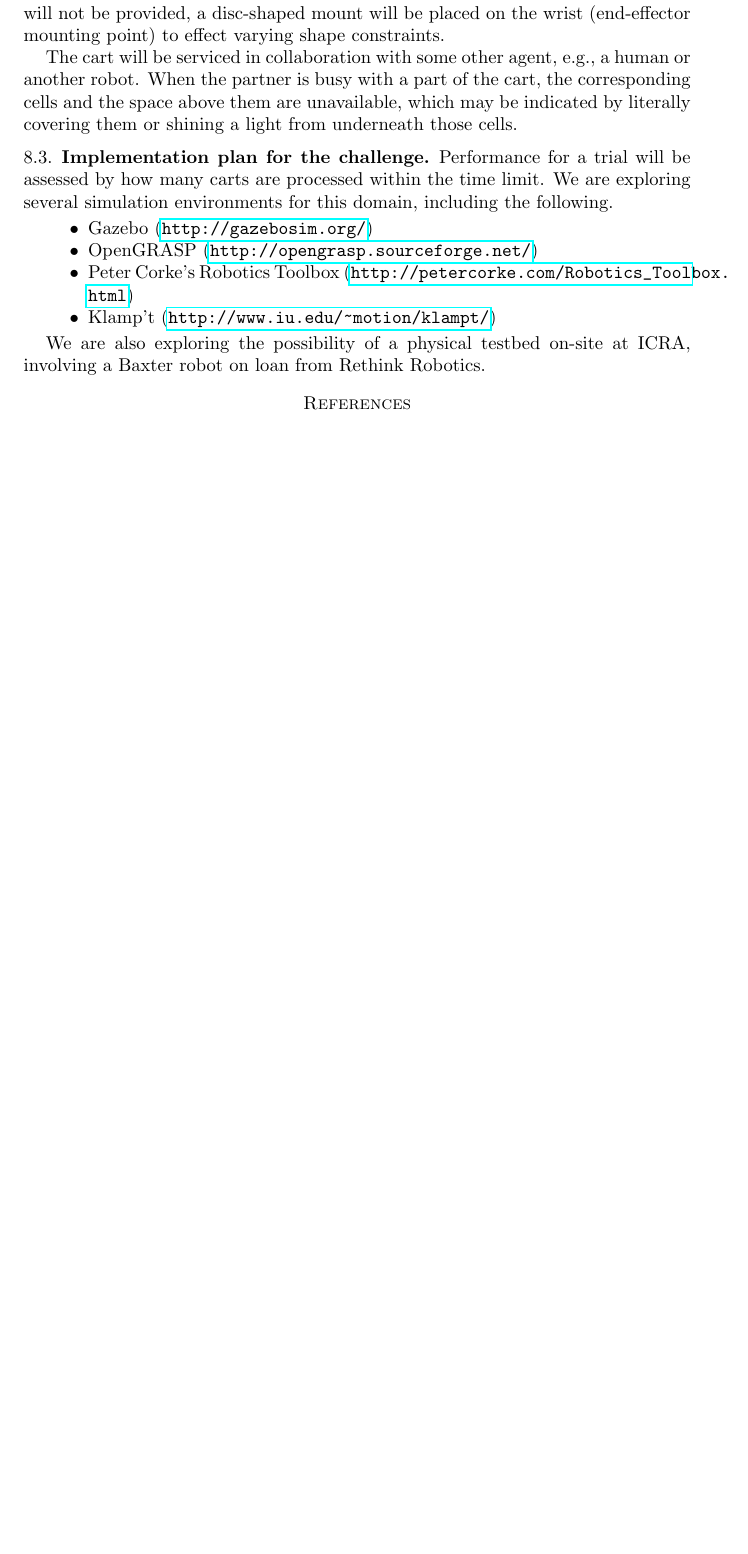
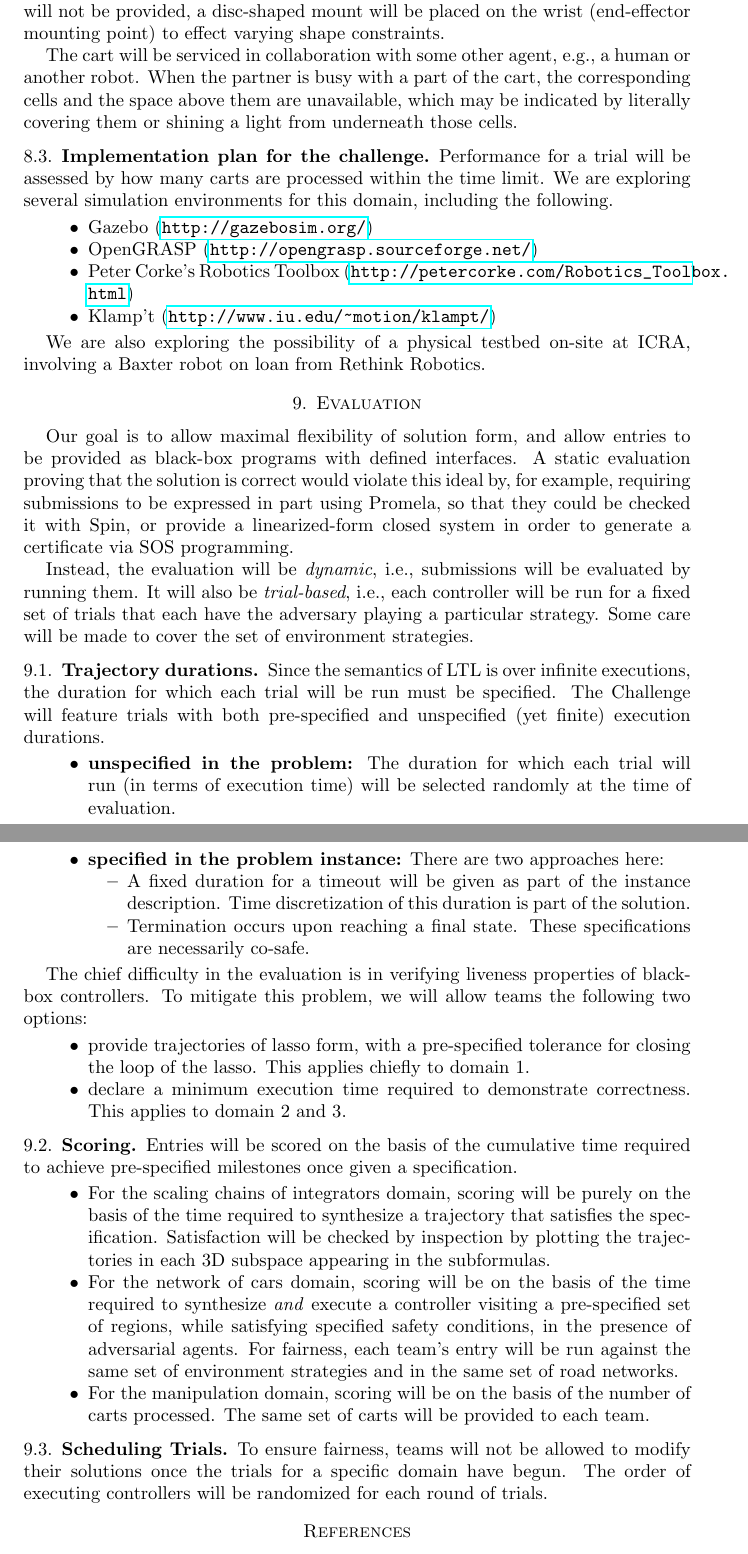
Before and after one commit to fmrchallenge/fmrbenchmark, a LaTeX paper (doc/icra2015/icra2015formalmethodschallenge.tex): part of page 7 of 7 before the commit and two parts of pages 7 and 8 of 8 after it, the two joined at a grey line, cut so that both start at the same text, the shorter picture padded with empty space. Compiled offline with pdfLaTeX.

Commit message:
elaborated on evaluation methodology

```diff
--- a/doc/icra2015/icra2015formalmethodschallenge.tex
+++ b/doc/icra2015/icra2015formalmethodschallenge.tex
@@ -419,6 +419,60 @@ We are exploring several simulation environments for this domain, including the
 We are also exploring the possibility of a physical testbed on-site at ICRA, involving a Baxter robot
 on loan from Rethink Robotics.
 
+\section{Evaluation}
+Our goal is to allow maximal flexibility of solution form, and allow entries to be provided as black-box
+programs with defined interfaces. A static evaluation proving that the solution is correct would violate this
+ideal by, for example, requiring submissions to be expressed in part using Promela, so that they could be
+checked it with Spin, or provide a linearized-form closed system in order to generate a certificate via SOS
+programming.
+
+Instead, the evaluation will be \emph{dynamic}, i.e., submissions will be evaluated by running them. It will also be
+\emph{trial-based}, i.e., each controller will be run for a fixed set of trials that each have the adversary playing a
+particular strategy. Some care will be made to cover the set of environment strategies.
+
+
+\subsection{Trajectory durations}
+Since the semantics of LTL is over infinite executions, the duration for which each trial will be run must be specified.
+The Challenge will feature trials with both pre-specified and unspecified (yet finite) execution durations.
+
+\begin{itemize}
+\item \textbf{unspecified in the problem:}
+The duration for which each trial will run (in terms of execution time) will be selected randomly at the time of evaluation.
+
+\item \textbf{specified in the problem instance:}
+There are two approaches here:
+\begin{itemize}
+\item A fixed duration for a timeout will be given as part of the instance description. Time discretization of this duration is part of the solution.
+\item Termination occurs upon reaching a final state. These specifications are necessarily co-safe.
+\end{itemize}
+
+\end{itemize}
+
+The chief difficulty in the evaluation is in verifying liveness properties of black-box controllers. To mitigate this problem,
+we will allow teams the following two options:
+\begin{itemize}
+\item provide trajectories of lasso form, with a pre-specified tolerance for closing the loop of the lasso. This applies chiefly to domain 1.
+\item declare a minimum execution time required to demonstrate correctness. This applies to domain 2 and 3.
+\end{itemize}
+
+\subsection{Scoring}
+Entries will be scored on the basis of the cumulative time required to achieve pre-specified milestones once given a specification.
+
+\begin{itemize}
+\item For the scaling chains of integrators domain, scoring will be purely on the basis of the time required to synthesize a trajectory that
+satisfies the specification. Satisfaction will be checked by inspection by plotting the trajectories in each 3D subspace appearing in the
+subformulas.
+\item For the network of cars domain, scoring will be on the basis of the time required to synthesize \emph{and} execute a controller
+visiting a pre-specified set of regions, while satisfying specified safety conditions, in the presence of adversarial agents. For fairness,
+each team's entry will be run against the same set of environment strategies and in the same set of road networks.
+\item For the manipulation domain, scoring will be on the basis of the number of carts processed. The same set of carts will be provided
+to each team.
+\end{itemize}
+
+
+\subsection{Scheduling Trials}
+To ensure fairness, teams will not be allowed to modify their solutions once the trials for a specific domain have begun. The order of executing
+controllers will be randomized for each round of trials.
 
 \bibliographystyle{abbrv}
 \bibliography{fmrchallenge.bib}
```
